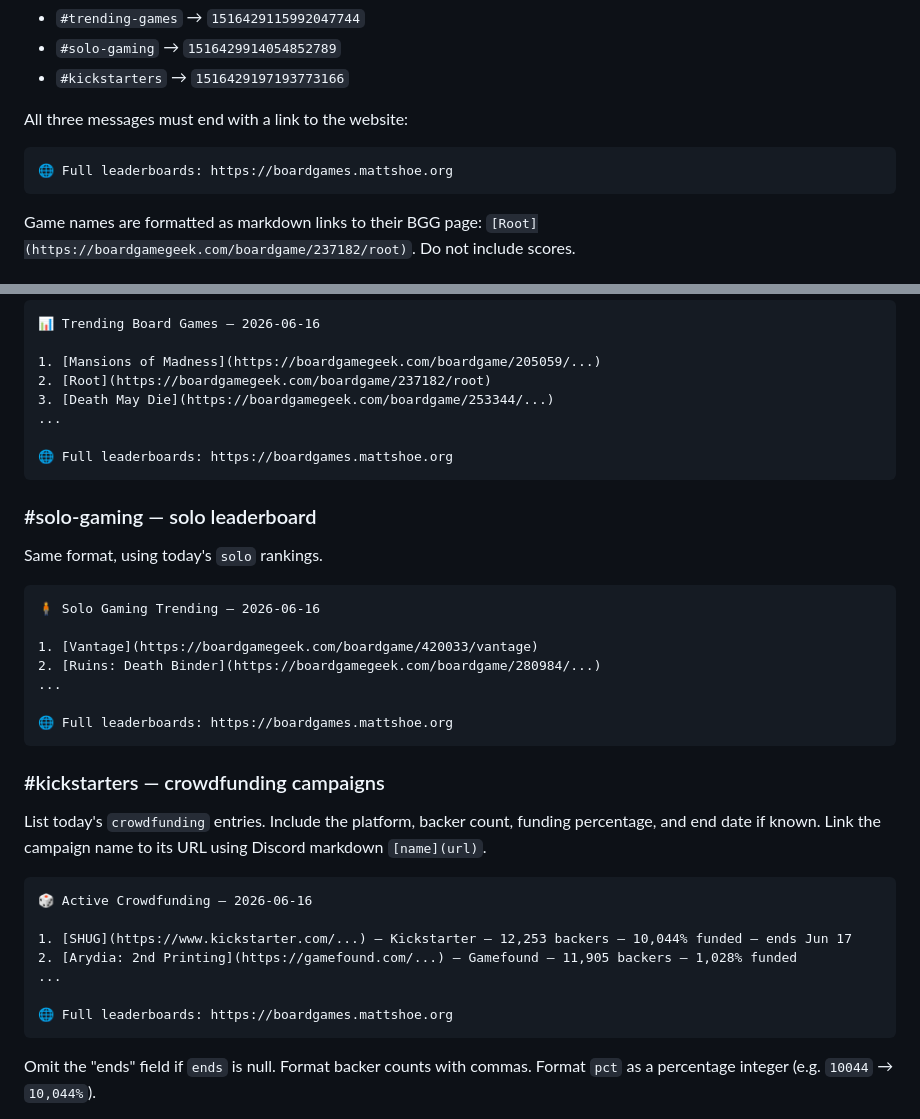
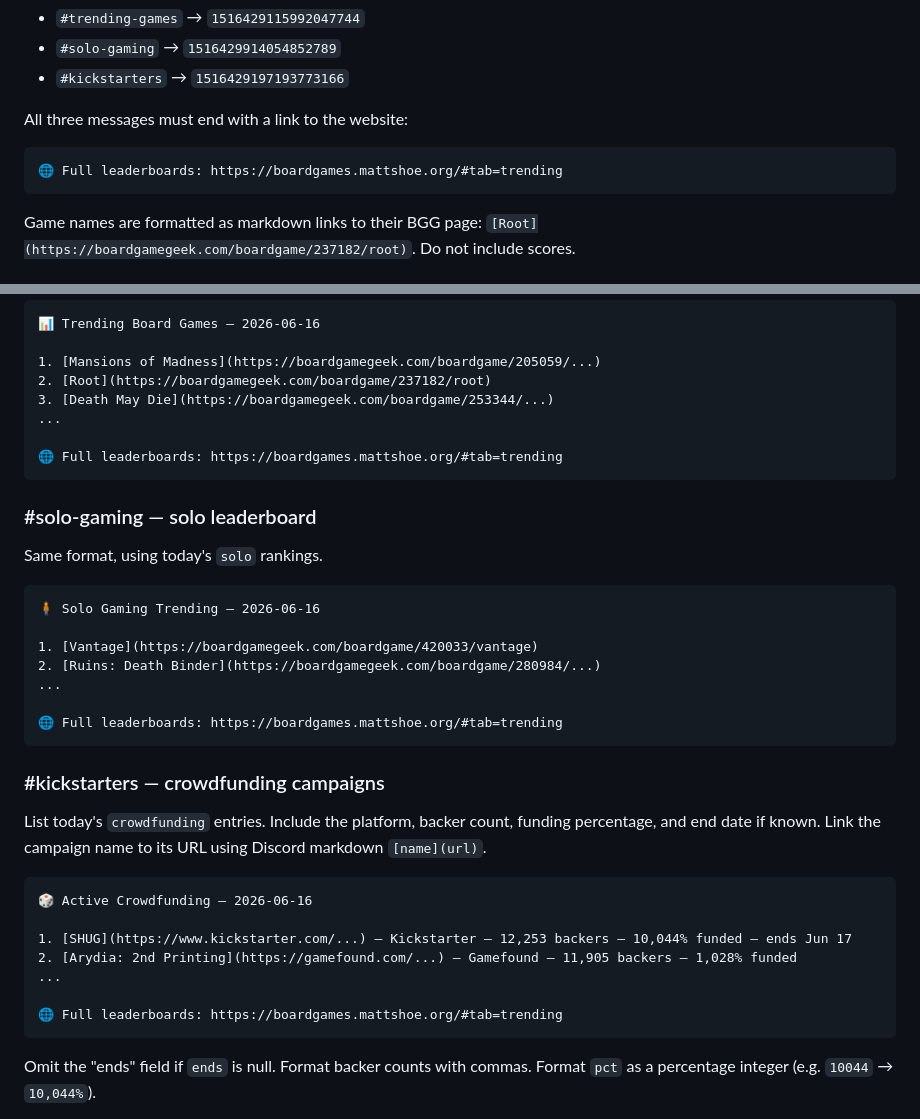
Before and after one commit to mattshoe/board-game-catalog, a Markdown page: .claude/commands/update-trending.md, 2 parts joined by grey strips. Rendered like a GitHub page.

Commit message:
fix: correct discord website link to trending tab

````diff
--- a/.claude/commands/update-trending.md
+++ b/.claude/commands/update-trending.md
@@ -190,7 +190,7 @@ Use the `mcp__discord-mcp__send_message` tool to post to three channels in the "
 
 All three messages must end with a link to the website:
 ```
-🌐 Full leaderboards: https://boardgames.mattshoe.org
+🌐 Full leaderboards: https://boardgames.mattshoe.org/#tab=trending
 ```
 
 Game names are formatted as markdown links to their BGG page: `[Root](https://boardgamegeek.com/boardgame/237182/root)`. Do not include scores.
@@ -208,7 +208,7 @@ Example format:
 3. [Death May Die](https://boardgamegeek.com/boardgame/253344/...)
 ...
 
-🌐 Full leaderboards: https://boardgames.mattshoe.org
+🌐 Full leaderboards: https://boardgames.mattshoe.org/#tab=trending
 ```
 
 ### #solo-gaming — solo leaderboard
@@ -222,7 +222,7 @@ Same format, using today's `solo` rankings.
 2. [Ruins: Death Binder](https://boardgamegeek.com/boardgame/280984/...)
 ...
 
-🌐 Full leaderboards: https://boardgames.mattshoe.org
+🌐 Full leaderboards: https://boardgames.mattshoe.org/#tab=trending
 ```
 
 ### #kickstarters — crowdfunding campaigns
@@ -236,7 +236,7 @@ List today's `crowdfunding` entries. Include the platform, backer count, funding
 2. [Arydia: 2nd Printing](https://gamefound.com/...) — Gamefound — 11,905 backers — 1,028% funded
 ...
 
-🌐 Full leaderboards: https://boardgames.mattshoe.org
+🌐 Full leaderboards: https://boardgames.mattshoe.org/#tab=trending
 ```
 
 Omit the "ends" field if `ends` is null. Format backer counts with commas. Format `pct` as a percentage integer (e.g. `10044` → `10,044%`).
````
